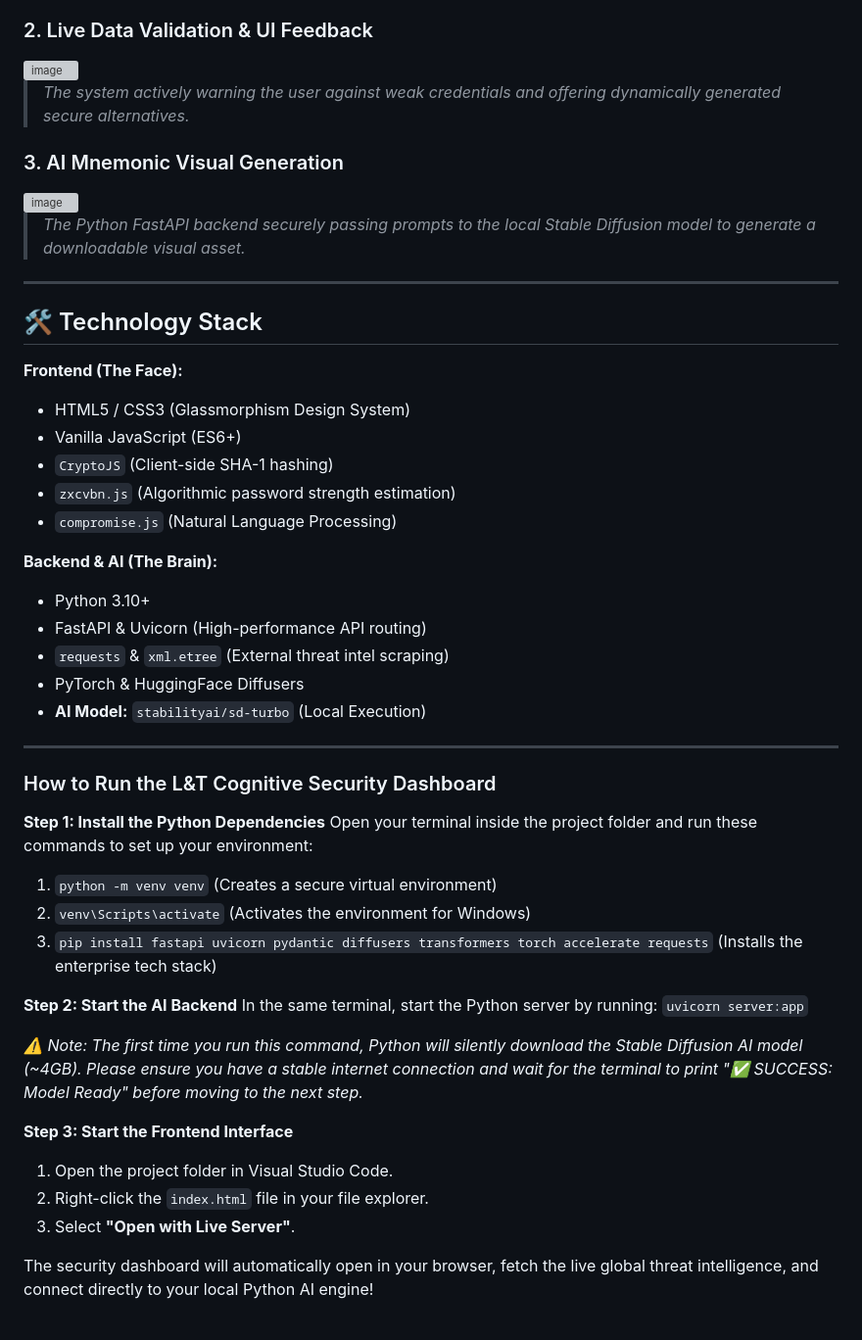
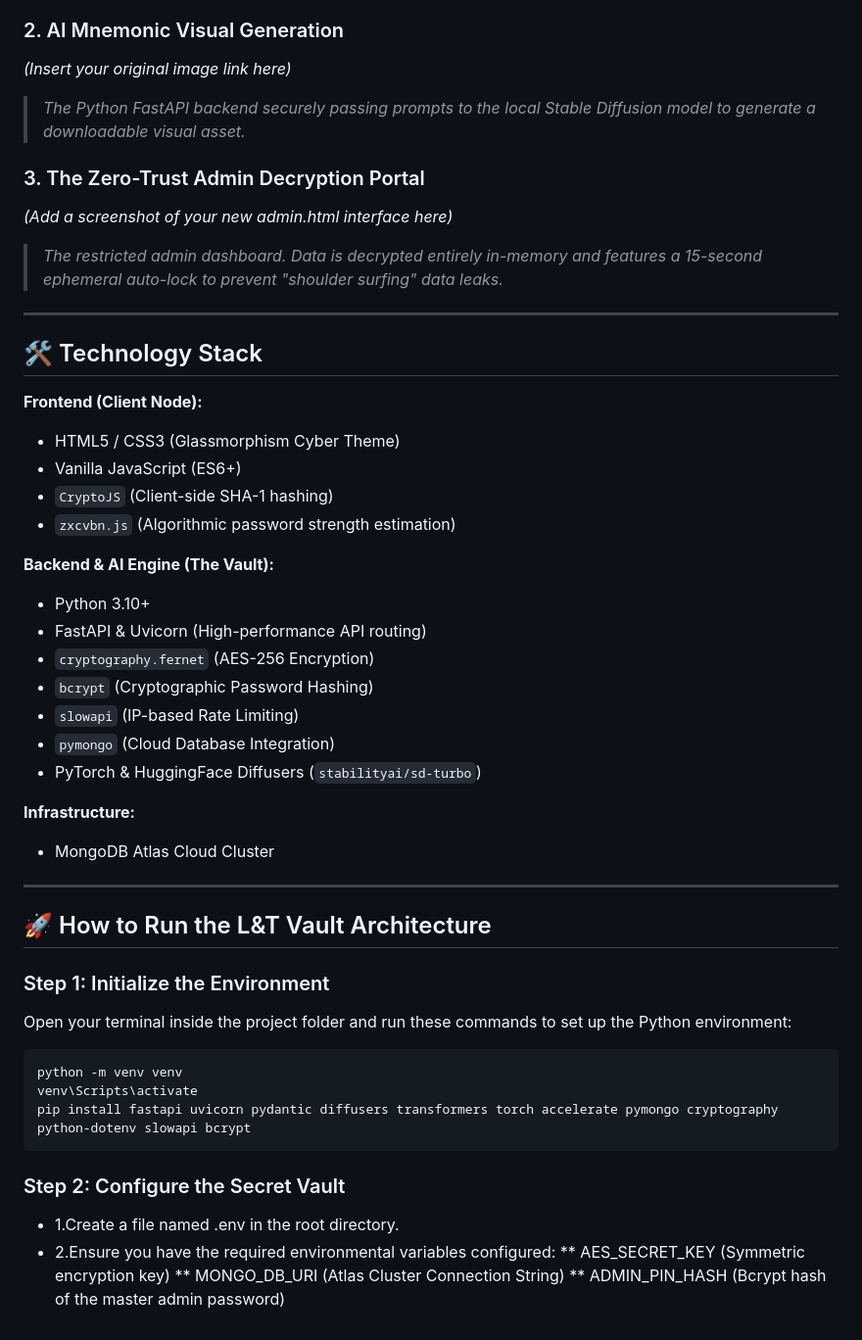
Before and after one commit to Harshxox/lt-cognitive-security-dashboard, a Markdown page: README.md, the part around one of its changes. Shown at 98% size. Rendered like a GitHub page; grey boxes are pictures that could not be loaded.

Commit message:
updated the backend

````diff
--- a/README.md
+++ b/README.md
@@ -31,53 +29,49 @@ An enterprise-grade identity setup and password analysis dashboard. This archite
 > *The main UI featuring real-time password entropy scoring and the live global threat intelligence marquee.*
 
-### 2. Live Data Validation & UI Feedback
-<img width="1763" height="1464" alt="image" src="https://github.com/user-attachments/assets/285464e6-b511-4dba-b9be-15bf23d219ca" />
+### 2. AI Mnemonic Visual Generation
+*(Insert your original image link here)*
+> *The Python FastAPI backend securely passing prompts to the local Stable Diffusion model to generate a downloadable visual asset.*
 
-
-> *The system actively warning the user against weak credentials and offering dynamically generated secure alternatives.*
-
-### 3. AI Mnemonic Visual Generation
-<img width="1763" height="1515" alt="image" src="https://github.com/user-attachments/assets/72e36b90-8caa-4c4a-891c-cfabc93adae0" />
-
-> *The Python FastAPI backend securely passing prompts to the local Stable Diffusion model to generate a downloadable visual asset.*
+### 3. The Zero-Trust Admin Decryption Portal
+*(Add a screenshot of your new admin.html interface here)*
+> *The restricted admin dashboard. Data is decrypted entirely in-memory and features a 15-second ephemeral auto-lock to prevent "shoulder surfing" data leaks.*
 
 ---
 
 ## 🛠️ Technology Stack
 
-**Frontend (The Face):**
-* HTML5 / CSS3 (Glassmorphism Design System)
+**Frontend (Client Node):**
+* HTML5 / CSS3 (Glassmorphism Cyber Theme)
 * Vanilla JavaScript (ES6+)
 * `CryptoJS` (Client-side SHA-1 hashing)
 * `zxcvbn.js` (Algorithmic password strength estimation)
-* `compromise.js` (Natural Language Processing)
 
-**Backend & AI (The Brain):**
+**Backend & AI Engine (The Vault):**
 * Python 3.10+
 * FastAPI & Uvicorn (High-performance API routing)
-* `requests` & `xml.etree` (External threat intel scraping)
-* PyTorch & HuggingFace Diffusers
-* **AI Model:** `stabilityai/sd-turbo` (Local Execution)
+* `cryptography.fernet` (AES-256 Encryption)
+* `bcrypt` (Cryptographic Password Hashing)
+* `slowapi` (IP-based Rate Limiting)
+* `pymongo` (Cloud Database Integration)
+* PyTorch & HuggingFace Diffusers (`stabilityai/sd-turbo`)
+
+**Infrastructure:**
+* MongoDB Atlas Cloud Cluster
 
 ---
 
-### How to Run the L&T Cognitive Security Dashboard
+## 🚀 How to Run the L&T Vault Architecture
 
-**Step 1: Install the Python Dependencies**
-Open your terminal inside the project folder and run these commands to set up your environment:
-1. `python -m venv venv` (Creates a secure virtual environment)
-2. `venv\Scripts\activate` (Activates the environment for Windows)
-3. `pip install fastapi uvicorn pydantic diffusers transformers torch accelerate requests` (Installs the enterprise tech stack)
-
-**Step 2: Start the AI Backend**
-In the same terminal, start the Python server by running:
-`uvicorn server:app`
-
-*⚠️ Note: The first time you run this command, Python will silently download the Stable Diffusion AI model (~4GB). Please ensure you have a stable internet connection and wait for the terminal to print "✅ SUCCESS: Model Ready" before moving to the next step.*
-
-**Step 3: Start the Frontend Interface**
-1. Open the project folder in Visual Studio Code.
-2. Right-click the `index.html` file in your file explorer.
-3. Select **"Open with Live Server"**.
-
-The security dashboard will automatically open in your browser, fetch the live global threat intelligence, and connect directly to your local Python AI engine!
+### Step 1: Initialize the Environment
+Open your terminal inside the project folder and run these commands to set up the Python environment:
+```bash
+python -m venv venv
+venv\Scripts\activate
+pip install fastapi uvicorn pydantic diffusers transformers torch accelerate pymongo cryptography python-dotenv slowapi bcrypt
+```
+### Step 2: Configure the Secret Vault
+* 1.Create a file named .env in the root directory.
+* 2.Ensure you have the required environmental variables configured:
+** AES_SECRET_KEY (Symmetric encryption key)
+** MONGO_DB_URI (Atlas Cluster Connection String)
+** ADMIN_PIN_HASH (Bcrypt hash of the master admin password)
````
Also changed, not shown: other parts of README.md (+12 -14 lines).
